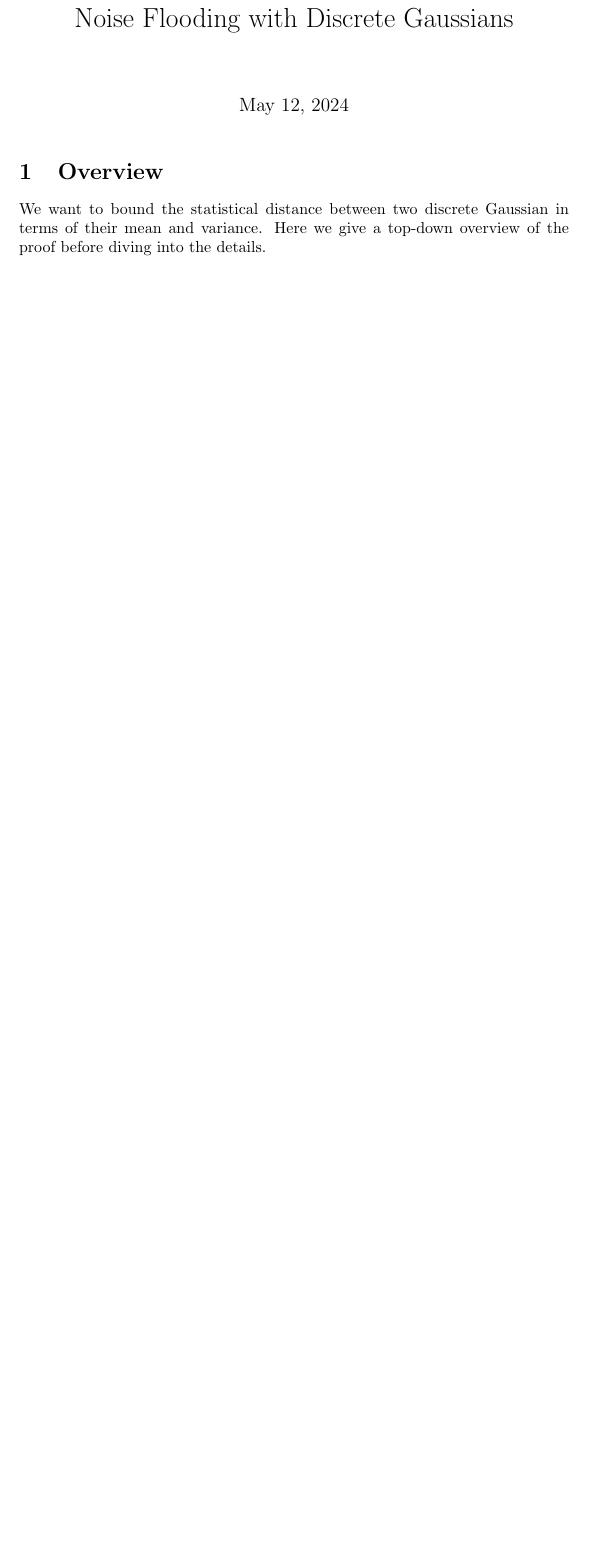
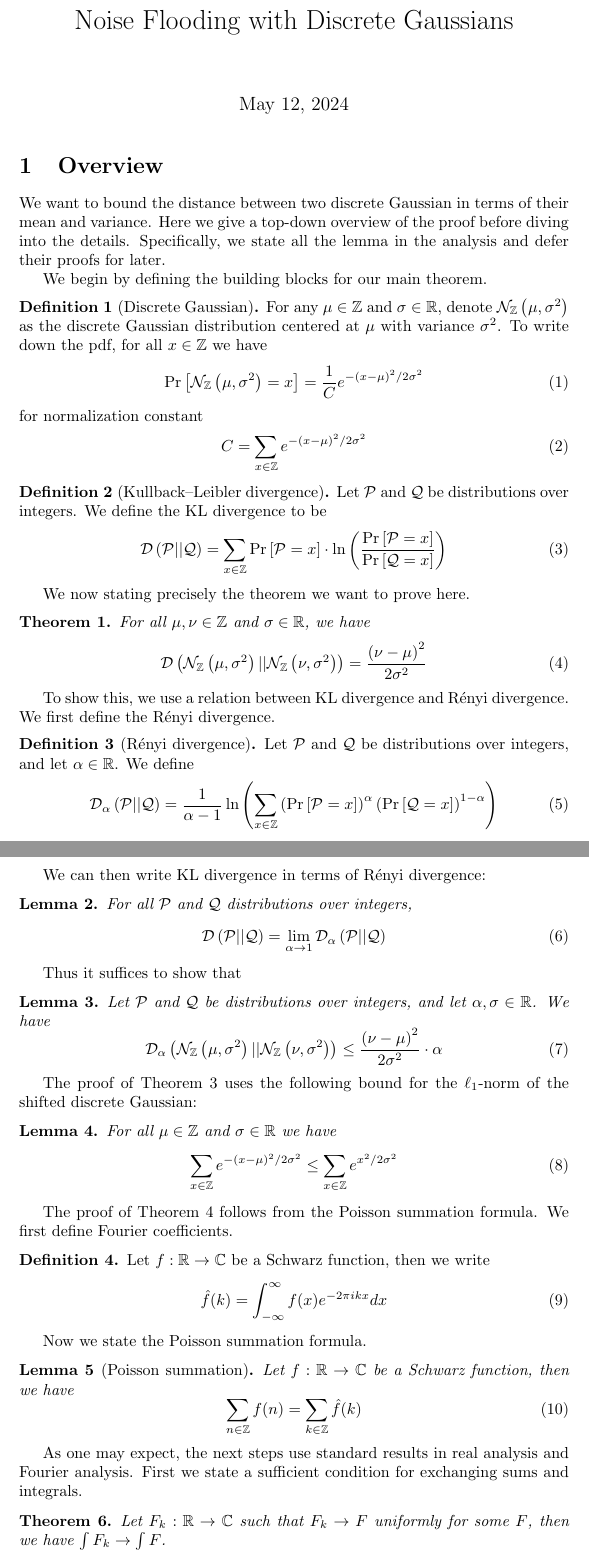
Before and after one commit to ethanlee515/crypto-research-notes, a LaTeX document (noise-flooding/main.tex): part of the page before the commit and two parts of pages 1 and 2 of 3 after it, the two joined at a grey line, cut so that both start at the same text, the shorter picture padded with empty space. Compiled offline with pdfLaTeX.

Commit message:
Write down all lemma from noise flooding proof

```diff
--- a/noise-flooding/main.tex
+++ b/noise-flooding/main.tex
@@ -3,6 +3,7 @@
 \include{macros}
 
 \title{Noise Flooding with Discrete Gaussians}
+\author{}
 
 \begin{document}
 
@@ -10,7 +11,102 @@
 
 \section{Overview}
 
-We want to bound the statistical distance between two discrete Gaussian in terms of their mean and variance.
+We want to bound the distance between two discrete Gaussian in terms of their mean and variance.
 Here we give a top-down overview of the proof before diving into the details.
+Specifically, we state all the lemma in the analysis and defer their proofs for later.
 
+We begin by defining the building blocks for our main theorem.
 
+\begin{definition}[Discrete Gaussian]
+	For any $\mu\in\bbZ$ and $\sigma\in\bbR$, denote $\DG{\mu}{\sigma^2}$ as the discrete Gaussian distribution centered at $\mu$ with variance $\sigma^2$.
+	To write down the pdf, for all $x\in\bbZ$ we have
+	\begin{equation}
+		\Pr\sqparens{\DG{\mu}{\sigma^2}=x}=\frac{1}{C}e^{-\parens{x-\mu}^2/2\sigma^2}
+	\end{equation}
+	for normalization constant
+	\begin{equation}
+		C=\sum_{x\in\bbZ} e^{-\parens{x-\mu}^2/2\sigma^2}
+	\end{equation}
+\end{definition}
+
+\begin{definition}[Kullback–Leibler divergence]
+	Let $\cP$ and $\cQ$ be distributions over integers.
+	We define the KL divergence to be
+	\begin{equation}
+		\KL{\cP}{\cQ} = \sum_{x\in\bbZ}\Pr\sqparens{\cP = x}\cdot
+		\ln\parens{\frac{\Pr\sqparens{\cP=x}}{\Pr\sqparens{\cQ=x}}}
+	\end{equation}
+\end{definition}
+
+We now stating precisely the theorem we want to prove here.
+
+\begin{theorem}
+	For all $\mu, \nu\in\bbZ$ and $\sigma\in\bbR$, we have
+	\begin{equation}
+		\KL{\DG{\mu}{\sigma^2}}{\DG{\nu}{\sigma^2}} = \frac{\parens{\nu - \mu}^2}{2\sigma^2}
+	\end{equation}
+\end{theorem}
+
+To show this, we use a relation between KL divergence and R\'enyi divergence.
+We first define the R\'enyi divergence.
+\begin{definition}[R\'enyi divergence]
+	Let $\cP$ and $\cQ$ be distributions over integers, and let $\alpha\in\bbR$.
+	We define
+	\begin{equation}
+		\renyi{\cP}{\cQ} = \frac{1}{\alpha - 1}
+		\ln\parens{\sum_{x\in\bbZ}
+		\parens{\Pr\sqparens{\cP=x}}^\alpha
+		\parens{\Pr\sqparens{\cQ=x}}^{1-\alpha}}
+	\end{equation}
+\end{definition}
+
+We can then write KL divergence in terms of R\'enyi divergence:
+\begin{lemma}
+	For all $\cP$ and $\cQ$ distributions over integers,
+	\begin{equation}
+		\KL{\cP}{\cQ} = \lim_{\alpha\rightarrow 1}\renyi{\cP}{\cQ}
+	\end{equation}
+\end{lemma}
+
+Thus it suffices to show that
+\begin{lemma}
+	\label{lemma:DG-renyi-bound}
+	Let $\cP$ and $\cQ$ be distributions over integers, and let $\alpha, \sigma\in\bbR$. We have
+	\begin{equation}
+		\renyi{\DG{\mu}{\sigma^2}}{\DG{\nu}{\sigma^2}} \leq \frac{\parens{\nu - \mu}^2}{2\sigma^2} \cdot \alpha
+	\end{equation}
+\end{lemma}
+
+The proof of \Cref{lemma:DG-renyi-bound} uses the following bound for the $\ell_1$-norm of the shifted discrete Gaussian:
+\begin{lemma}
+	\label{lemma:norm-shifted-DG}
+	For all $\mu\in\bbZ$ and $\sigma\in\bbR$ we have
+	\begin{equation}
+		\sum_{x\in\bbZ}e^{-\parens{x-\mu}^2 / 2\sigma^2} \leq \sum_{x\in\bbZ}e^{x^2 / 2\sigma^2}
+	\end{equation}
+\end{lemma}
+
+The proof of \Cref{lemma:norm-shifted-DG} follows from the Poisson summation formula.
+We first define Fourier coefficients.
+\begin{definition}
+	Let $f:\bbR\rightarrow\bbC$ be a Schwarz function, then we write
+	\begin{equation}
+		\hat{f}(k)=\int_{-\infty}^{\infty} f(x)e^{-2\pi i k x} dx
+	\end{equation}
+\end{definition}
+
+Now we state the Poisson summation formula.
+\begin{lemma}[Poisson summation]
+	\label{lemma:Poisson-summation}
+	Let $f:\bbR\rightarrow\bbC$ be a Schwarz function, then we have
+	\begin{equation}
+		\sum_{n\in\bbZ}f(n)=\sum_{k\in\bbZ}\hat{f}(k)
+	\end{equation}
+\end{lemma}
+
+As one may expect, the next steps use standard results in real analysis and Fourier analysis.
+First we state a sufficient condition for exchanging sums and integrals.
+\begin{theorem}
+	\label{theorem:exchange-sum-and-integral}
+	Let $F_k:\bbR\rightarrow\bbC$ such that $F_k\rightarrow F$ uniformly for some $F$, then we have $\int F_k\rightarrow \int F$.
+\end{theorem}
```
Also changed, not shown: noise-flooding/macros.tex (+26 -1 lines), noise-flooding/Makefile, noise-flooding/main.tex (28 more changed lines).
